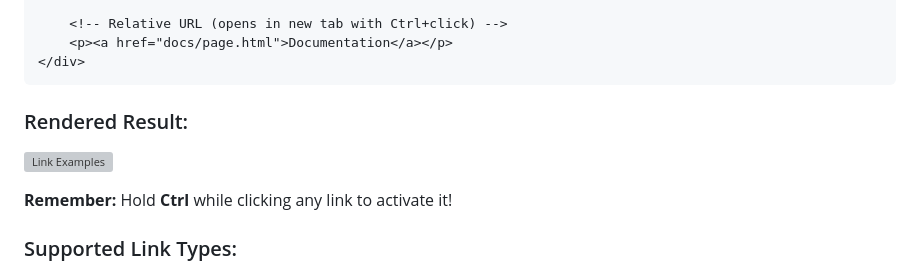
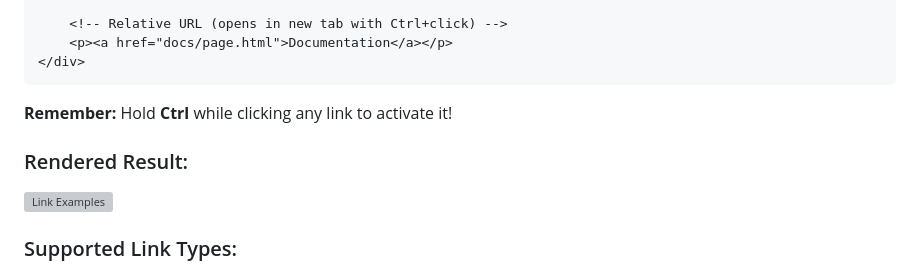
Before and after one commit to alFrame/ComfyUI-AF-Enhanced-HTML-Note, a Markdown page: README.md, the part around the change. GitHub-like rendering; folded sections open; grey boxes are pictures that could not be loaded.

Commit message:
README again

````diff
--- a/README.md
+++ b/README.md
@@ -331,12 +331,12 @@ All links require **Ctrl+Click** to activate for safety and to prevent accidenta
 </div>
 ```
 
+**Remember:** Hold **Ctrl** while clicking any link to activate it!
+
 </details>
 
 ### Rendered Result:
 ![Link Examples](examples/links.png)
-
-**Remember:** Hold **Ctrl** while clicking any link to activate it!
 
 ### Supported Link Types:
 - ✅ **External URLs** (`https://`, `http://`) - Open in new tab
````
